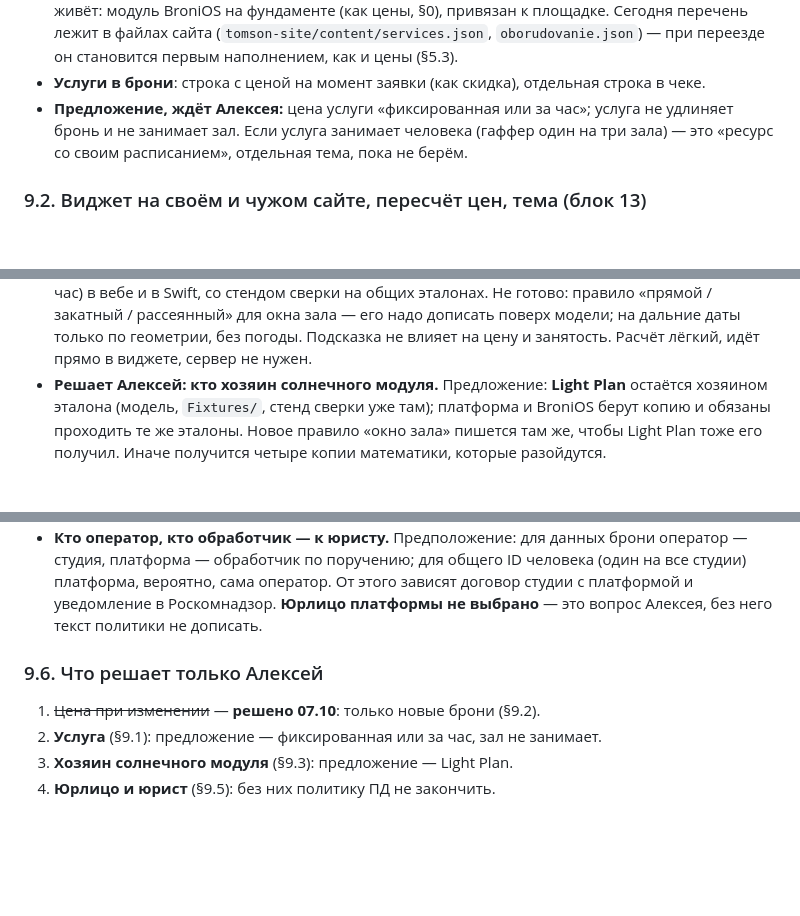
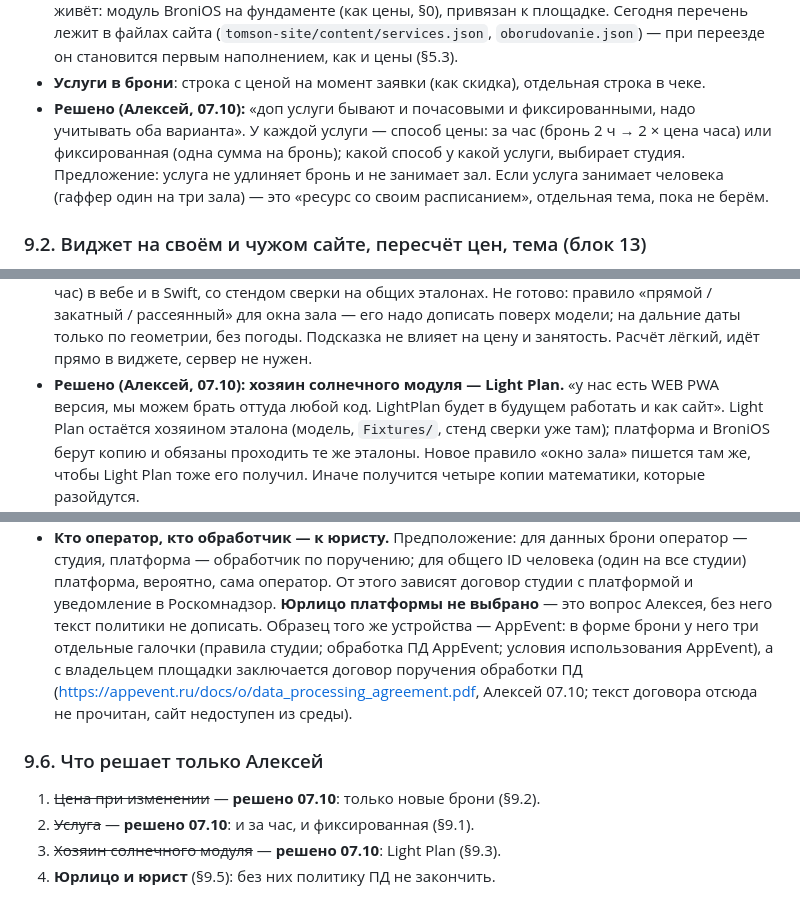
Before and after one commit to alexeynovopashin-lab/Event_OS, a Markdown page: BRIDGE_BRONIOS.md, 3 parts joined by grey strips. Drawn GitHub-style; blank space fills up the shorter version.

Commit message:
BRIDGE_BRONIOS §9: услуги за час и фиксированные, хозяин солнечного модуля — Light Plan, образец AppEvent (Алексей, 07.10)
Co-Authored-By: Claude Opus 5.5 (1M context) <noreply@anthropic.com>
Claude-Session: https://claude.ai/code/session_013gCrH3V17qNCUPDYGAEhmm

```diff
--- a/BRIDGE_BRONIOS.md
+++ b/BRIDGE_BRONIOS.md
@@ -483,8 +483,11 @@ BroniOS дописал пять блоков в `BroniOS_core_requirements.md`.
   он становится первым наполнением, как и цены (§5.3).
 - **Услуги в брони**: строка с ценой на момент заявки (как скидка), отдельная
   строка в чеке.
-- **Предложение, ждёт Алексея:** цена услуги «фиксированная или за час»;
-  услуга не удлиняет бронь и не занимает зал. Если услуга занимает человека
+- **Решено (Алексей, 07.10):** «доп услуги бывают и почасовыми и
+  фиксированными, надо учитывать оба варианта». У каждой услуги — способ цены:
+  за час (бронь 2 ч → 2 × цена часа) или фиксированная (одна сумма на
+  бронь); какой способ у какой услуги, выбирает студия. Предложение: услуга не удлиняет бронь и
+  не занимает зал. Если услуга занимает человека
   (гаффер один на три зала) — это «ресурс со своим расписанием», отдельная
   тема, пока не берём.
 
@@ -534,8 +537,9 @@ BroniOS дописал пять блоков в `BroniOS_core_requirements.md`.
   окна зала — его надо дописать поверх модели; на дальние даты только по
   геометрии, без погоды. Подсказка не влияет на цену и занятость. Расчёт
   лёгкий, идёт прямо в виджете, сервер не нужен.
-- **Решает Алексей: кто хозяин солнечного модуля.** Предложение: **Light
-  Plan** остаётся хозяином эталона (модель, `Fixtures/`, стенд сверки уже там);
+- **Решено (Алексей, 07.10): хозяин солнечного модуля — Light Plan.** «у нас
+  есть WEB PWA версия, мы можем брать оттуда любой код. LightPlan будет в
+  будущем работать и как сайт». Light Plan остаётся хозяином эталона (модель, `Fixtures/`, стенд сверки уже там);
   платформа и BroniOS берут копию и обязаны проходить те же эталоны. Новое
   правило «окно зала» пишется там же, чтобы Light Plan тоже его получил.
   Иначе получится четыре копии математики, которые разойдутся.
@@ -580,11 +584,16 @@ BroniOS дописал пять блоков в `BroniOS_core_requirements.md`.
   ID человека (один на все студии) платформа, вероятно, сама оператор. От
   этого зависят договор студии с платформой и уведомление в Роскомнадзор.
   **Юрлицо платформы не выбрано** — это вопрос Алексея, без него текст
-  политики не дописать.
+  политики не дописать. Образец того же устройства — AppEvent: в форме брони
+  у него три отдельные галочки (правила студии; обработка ПД AppEvent;
+  условия использования AppEvent), а с владельцем площадки заключается
+  договор поручения обработки ПД
+  (https://appevent.ru/docs/o/data_processing_agreement.pdf, Алексей 07.10;
+  текст договора отсюда не прочитан, сайт недоступен из среды).
 
 ### 9.6. Что решает только Алексей
 
 1. ~~Цена при изменении~~ — **решено 07.10**: только новые брони (§9.2).
-2. **Услуга** (§9.1): предложение — фиксированная или за час, зал не занимает.
-3. **Хозяин солнечного модуля** (§9.3): предложение — Light Plan.
+2. ~~Услуга~~ — **решено 07.10**: и за час, и фиксированная (§9.1).
+3. ~~Хозяин солнечного модуля~~ — **решено 07.10**: Light Plan (§9.3).
 4. **Юрлицо и юрист** (§9.5): без них политику ПД не закончить.
```
